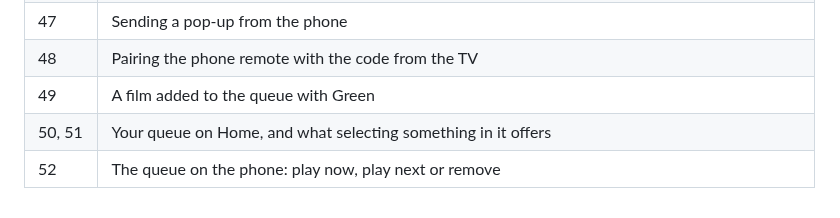
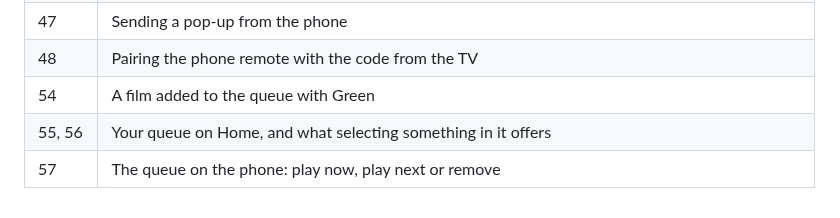
Before and after one commit to gazoscalvertos/UltimateTV, a Markdown page: docs/screenshots/README.md, the part around the change. Rendered like a GitHub page.

Commit message:
Number the queue screenshots after the Halloween ones
Co-Authored-By: Claude Opus 5.5 <noreply@anthropic.com>
Claude-Session: https://claude.ai/code/session_01N2jy8qrRJSH4VEoqJMcra2

```diff
--- a/docs/screenshots/README.md
+++ b/docs/screenshots/README.md
@@ -34,6 +34,6 @@ Captured from the demo Hub (`DEMO=1`) in headless Chromium at 1920×1080, driven
 | 45, 46 | Pop-ups from /api/notify: a doorbell camera picture in the middle, and two in the corners |
 | 47 | Sending a pop-up from the phone |
 | 48 | Pairing the phone remote with the code from the TV |
-| 49 | A film added to the queue with Green |
-| 50, 51 | Your queue on Home, and what selecting something in it offers |
-| 52 | The queue on the phone: play now, play next or remove |
+| 54 | A film added to the queue with Green |
+| 55, 56 | Your queue on Home, and what selecting something in it offers |
+| 57 | The queue on the phone: play now, play next or remove |
```
Also changed, not shown: docs/screenshots/54-film-queued.png (renamed from docs/screenshots/49-film-queued.png), docs/screenshots/55-home-queue.png (renamed from docs/screenshots/50-home-queue.png), docs/screenshots/56-queue-actions.png (renamed from docs/screenshots/51-queue-actions.png), docs/screenshots/57-phone-queue.png (renamed from docs/screenshots/52-phone-queue.png), 1 other file.
